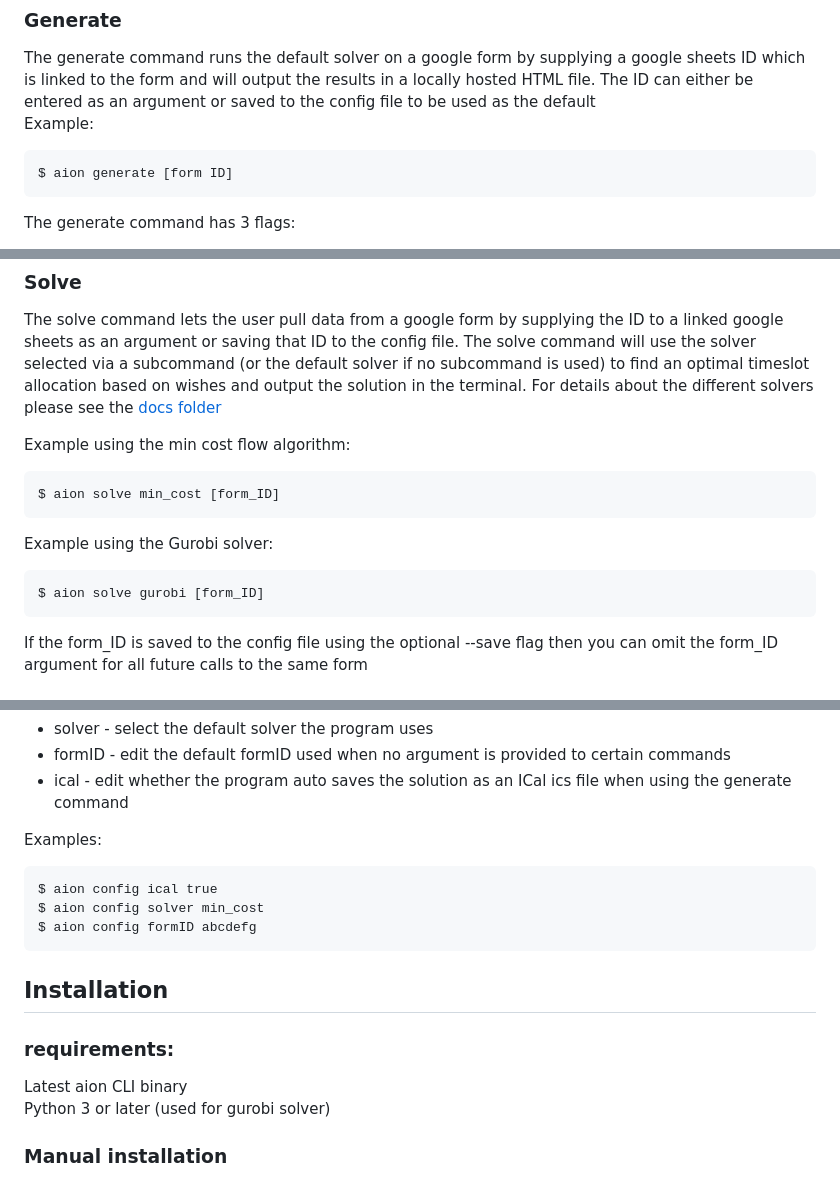
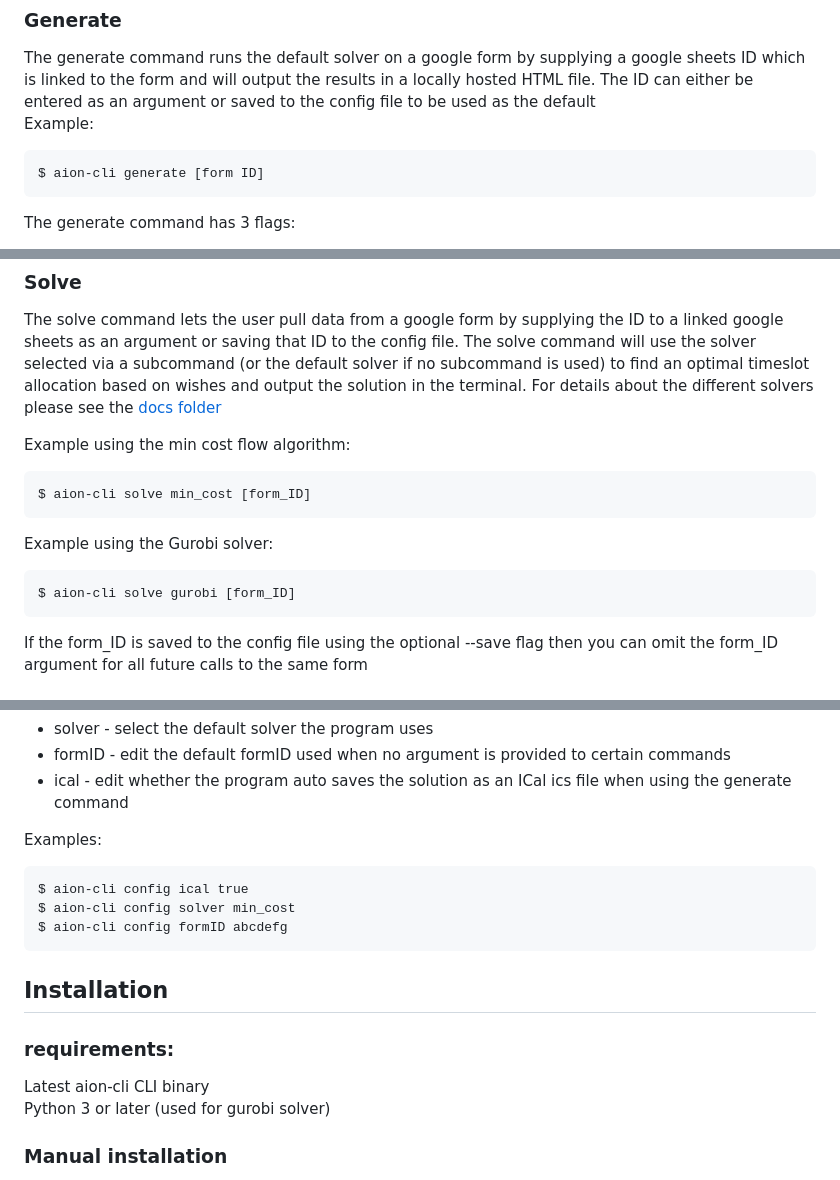
Before and after one commit to Slug-Boi/aion-cli, a Markdown page: README.md, 3 parts joined by grey strips. GitHub-like rendering.

Commit message:
docs: update Readme to include img and badges and rename to aion-cli

````diff
--- a/README.md
+++ b/README.md
@@ -30,7 +38,7 @@ This command will curl GET the google sheets ID and display the form data in the
 The generate command runs the default solver on a google form by supplying a google sheets ID which is linked to the form and will output the results in a locally hosted HTML file. The ID can either be entered as an argument or saved to the config file to be used as the default
 Example:
 ```
-$ aion generate [form ID]
+$ aion-cli generate [form ID]
 ```
 The generate command has 3 flags:
 - --cal - will save the output as an ICal ics file
@@ -42,12 +50,12 @@ The solve command lets the user pull data from a google form by supplying the ID
 
 Example using the min cost flow algorithm:
 ```
-$ aion solve min_cost [form_ID]
+$ aion-cli solve min_cost [form_ID]
 ```
 
 Example using the Gurobi solver:
 ```
-$ aion solve gurobi [form_ID]
+$ aion-cli solve gurobi [form_ID]
 ```
 
 If the form_ID is saved to the config file using the optional --save flag then you can omit the form_ID argument for all future calls to the same form
@@ -60,15 +68,15 @@ The config command allows the user to edit or remove the config file the program
 
 Examples:
 ```
-$ aion config ical true
-$ aion config solver min_cost
-$ aion config formID abcdefg
+$ aion-cli config ical true
+$ aion-cli config solver min_cost
+$ aion-cli config formID abcdefg
 ```
 
 
 ## Installation
 ### requirements:
-Latest aion CLI binary
+Latest aion-cli CLI binary
 Python 3 or later (used for gurobi solver)
 
 
````
Also changed, not shown: other parts of README.md (+8 -0 lines).
